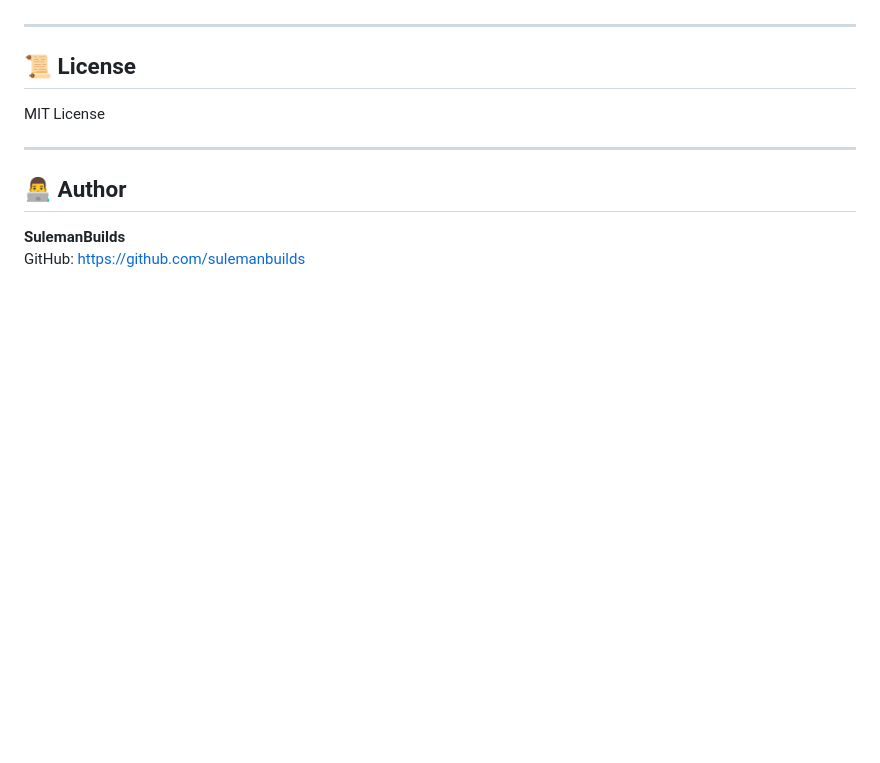
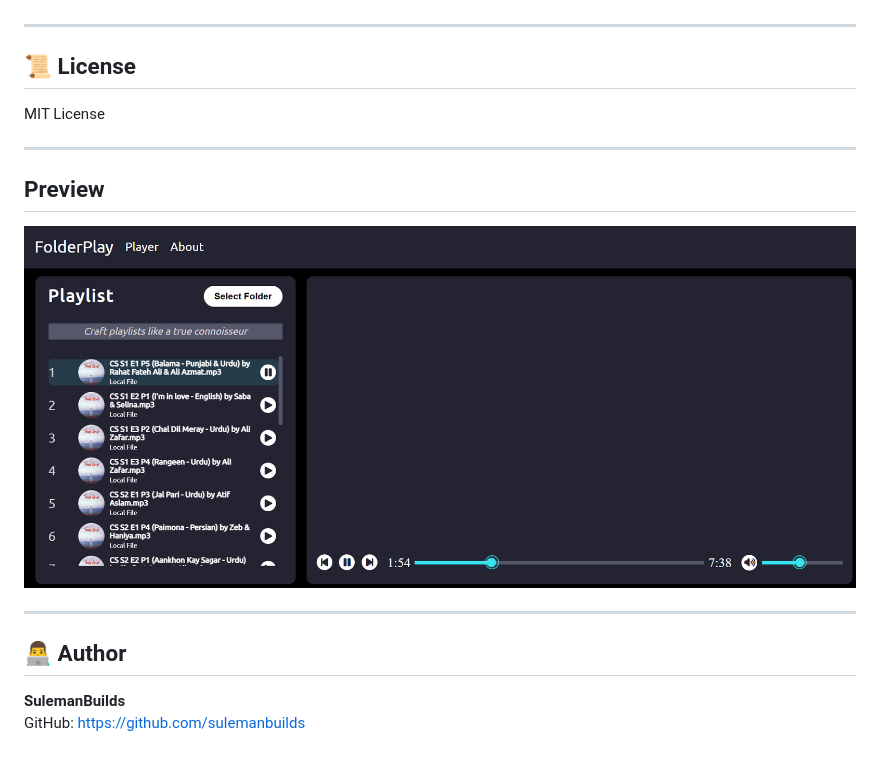
Before and after one commit to sulemanbuilds/folderplay-demo, a Markdown page: README.md, the part around the change. Drawn GitHub-style; pictures changed too: screenshot.png (added); blank space fills up the shorter version.

```diff
--- a/README.md
+++ b/README.md
@@ -87,6 +87,12 @@ MIT License
 
 ---
 
+## Preview
+
+![Preview](screenshot.png)
+
+---
+
 ## 👨‍💻 Author
 
 **SulemanBuilds**
```
